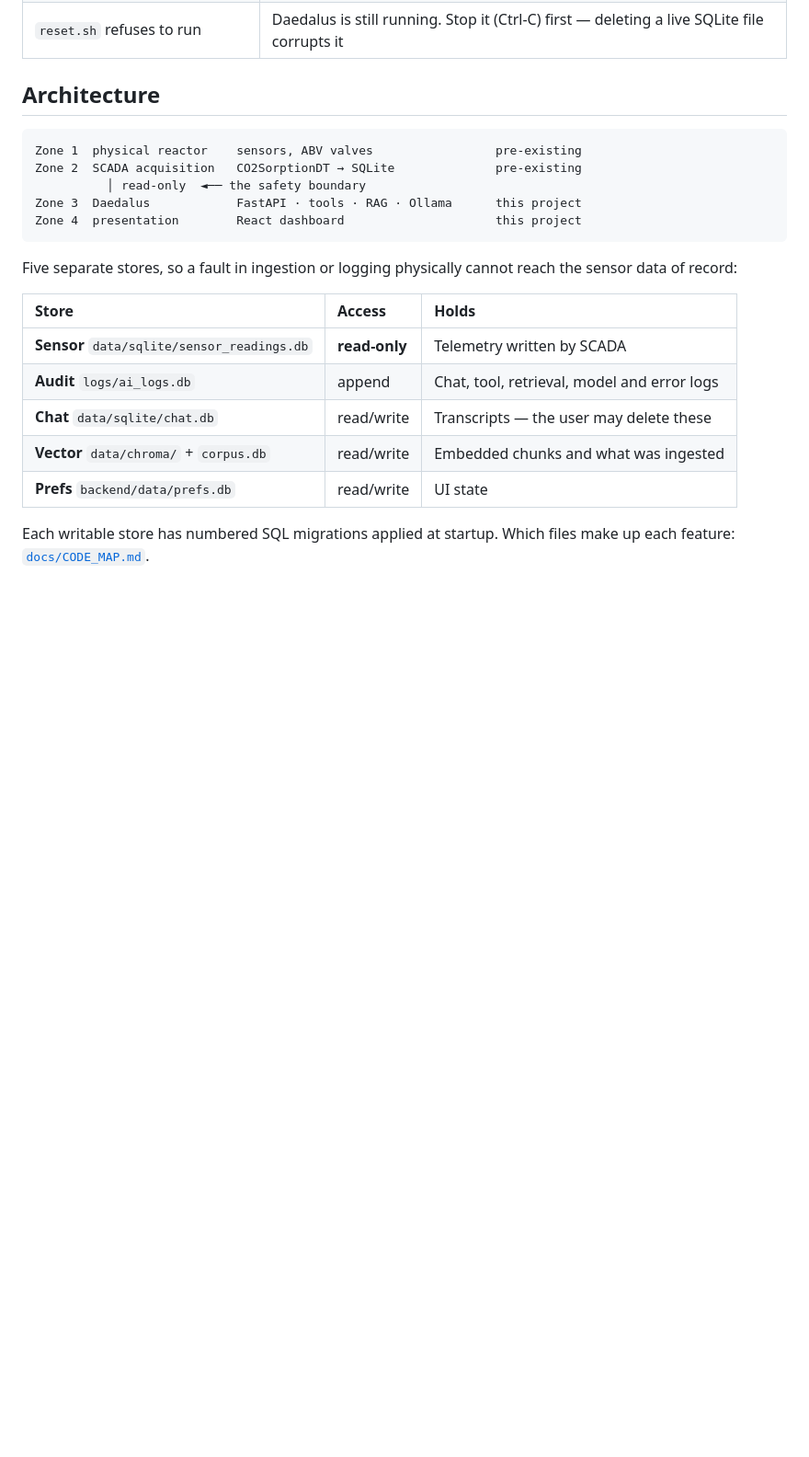
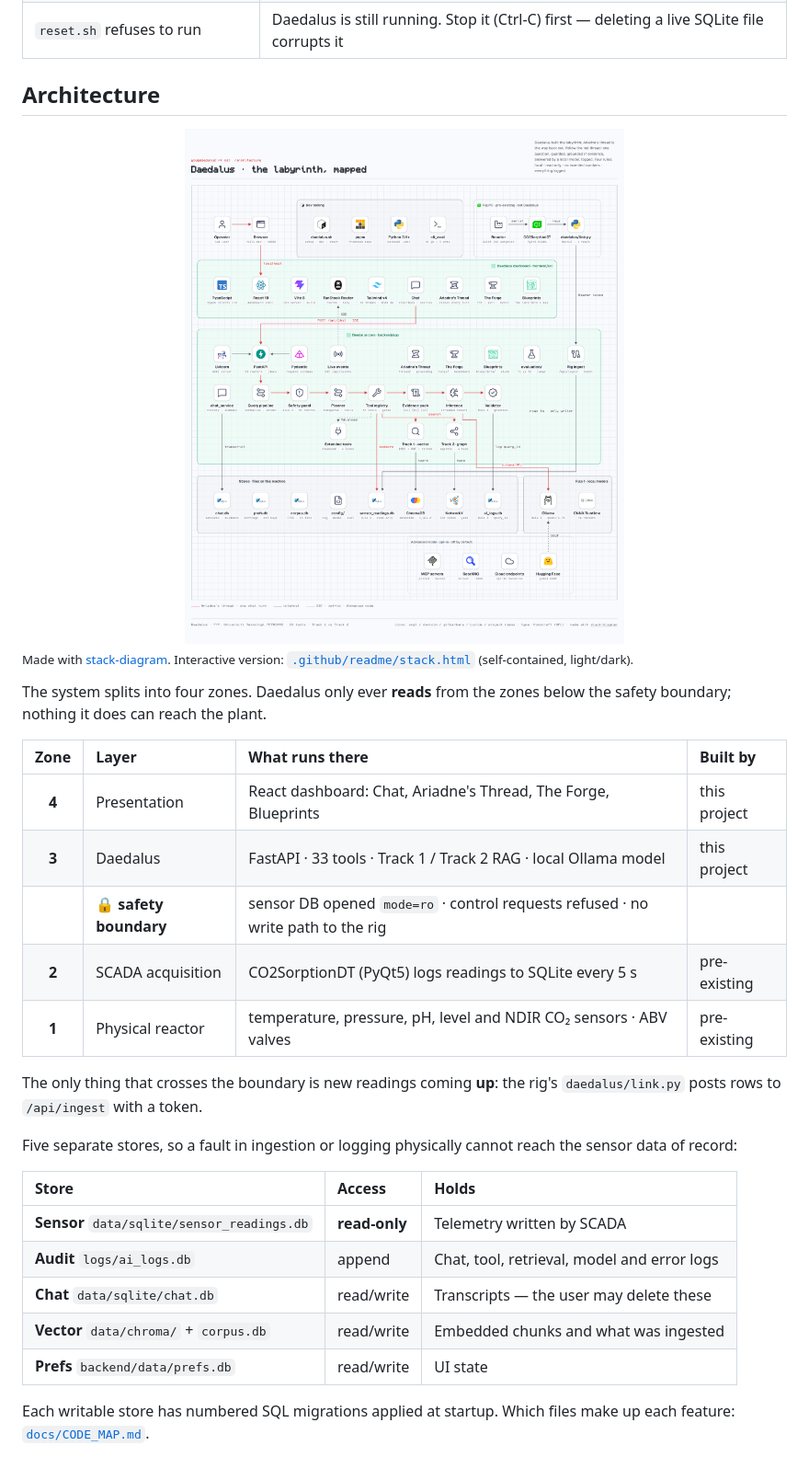
Before and after one commit to No0bmazt3r/Daedalus, a Markdown page: README.md, the part around one of its changes. Shown at 92% size. Rendered like a GitHub page; pictures changed too: .github/readme/stack.png (added); blank space fills up the shorter version.

````diff
--- a/README.md
+++ b/README.md
@@ -357,13 +357,27 @@ To point Daedalus at a **real reactor database**, put it (or a symlink) at
 
 ## Architecture
 
-```text
-Zone 1  physical reactor    sensors, ABV valves                 pre-existing
-Zone 2  SCADA acquisition   CO2SorptionDT → SQLite              pre-existing
-          │ read-only  ◄── the safety boundary
-Zone 3  Daedalus            FastAPI · tools · RAG · Ollama      this project
-Zone 4  presentation        React dashboard                     this project
-```
+<picture>
+  <source media="(prefers-color-scheme: dark)" srcset=".github/readme/stack-dark.png">
+  <img src=".github/readme/stack.png" width="100%" alt="Daedalus stack diagram. Operator and browser call the React 19 / TypeScript / Vite 8 / TanStack Router / Tailwind v4 dashboard (Chat, Ariadne's Thread, The Forge, Blueprints), which sends POST /api/chat over SSE to FastAPI on Uvicorn with Pydantic. In backend/app the chat pipeline runs query pipeline, safety guard, planner, tool registry (33 gated tools), evidence pack, inference and validator; the registry reads the sensor DB read-only and calls Track 1 vector search (ChromaDB, BM25, RRF, re-rank) and Track 2 agentic graph search (NetworkX); inference streams from local Ollama (qwen3:1.7b) with ONNX re-rankers; the validator logs every turn to ai_logs.db. Services thread/, forge/, blueprints/, evaluation/ and live events (SSE) sit beside it. Stores: chat.db, prefs.db, corpus.db, config/, sensor_readings.db, ChromaDB, NetworkX, ai_logs.db. The rig PC (reactor, CO2SorptionDT PyQt5 SCADA, daedalus/link.py) is the only writer of sensor rows, through /api/ingest with a bearer token. Advanced mode adds MCP servers, SearXNG, cloud endpoints and Hugging Face gated pulls.">
+</picture>
+
+<sub>Made with [stack-diagram](https://github.com/caru-ini/stack-diagram). Interactive version:
+[`.github/readme/stack.html`](.github/readme/stack.html) (self-contained, light/dark).</sub>
+
+The system splits into four zones. Daedalus only ever **reads** from the
+zones below the safety boundary; nothing it does can reach the plant.
+
+| Zone | Layer | What runs there | Built by |
+|:--:|:--|:--|:--|
+| **4** | Presentation | React dashboard: Chat, Ariadne's Thread, The Forge, Blueprints | this project |
+| **3** | Daedalus | FastAPI · 33 tools · Track 1 / Track 2 RAG · local Ollama model | this project |
+| | 🔒 **safety boundary** | sensor DB opened `mode=ro` · control requests refused · no write path to the rig | |
+| **2** | SCADA acquisition | CO2SorptionDT (PyQt5) logs readings to SQLite every 5 s | pre-existing |
+| **1** | Physical reactor | temperature, pressure, pH, level and NDIR CO₂ sensors · ABV valves | pre-existing |
+
+The only thing that crosses the boundary is new readings coming **up**: the
+rig's `daedalus/link.py` posts rows to `/api/ingest` with a token.
 
 Five separate stores, so a fault in ingestion or logging physically cannot
 reach the sensor data of record:
````
Also changed, not shown: other parts of README.md (+1 -1 lines), .github/readme/stack-dark.png (added), 3 other files.
